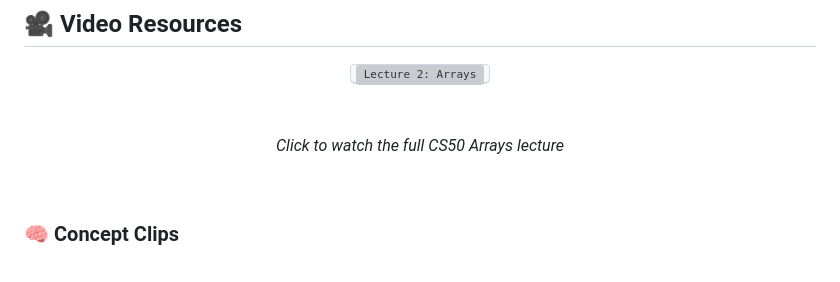
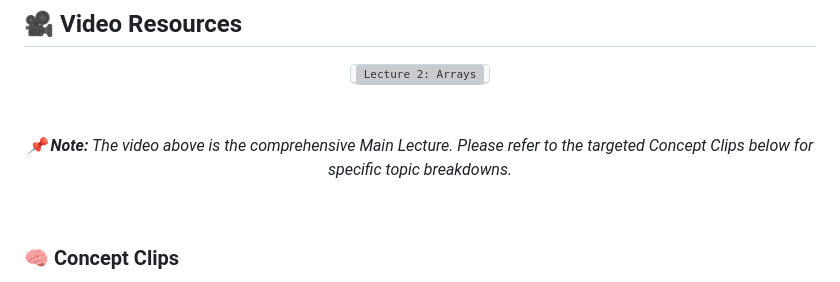
Before and after one commit to bavish007/cs50x, a Markdown page: Week 2 Arrays/Readme.md, the part around one of its changes. Rendered like a GitHub page; grey boxes are pictures that could not be loaded.

Commit message:
Refactor Readme.md for improved structure
Updated the Readme.md file to enhance formatting and clarity.

```diff
--- a/Week 2 Arrays/Readme.md
+++ b/Week 2 Arrays/Readme.md
@@ -121,7 +119,7 @@
   <kbd><a href="https://youtu.be/h5Gc1n8ZuU8" target="_blank"><img src="https://img.youtube.com/vi/h5Gc1n8ZuU8/maxresdefault.jpg" alt="Lecture 2: Arrays" width="750" /></a></kbd>
   <br />
   <br />
-  <p><i> Click to watch the full CS50 Arrays lecture</i></p>
+  <p><i> 📌 <b>Note:</b> The video above is the comprehensive Main Lecture. Please refer to the targeted Concept Clips below for specific topic breakdowns.</i></p>
 </div>
 
 <br />
```
Also changed, not shown: other parts of Week 2 Arrays/Readme.md (+7 -12 lines).
